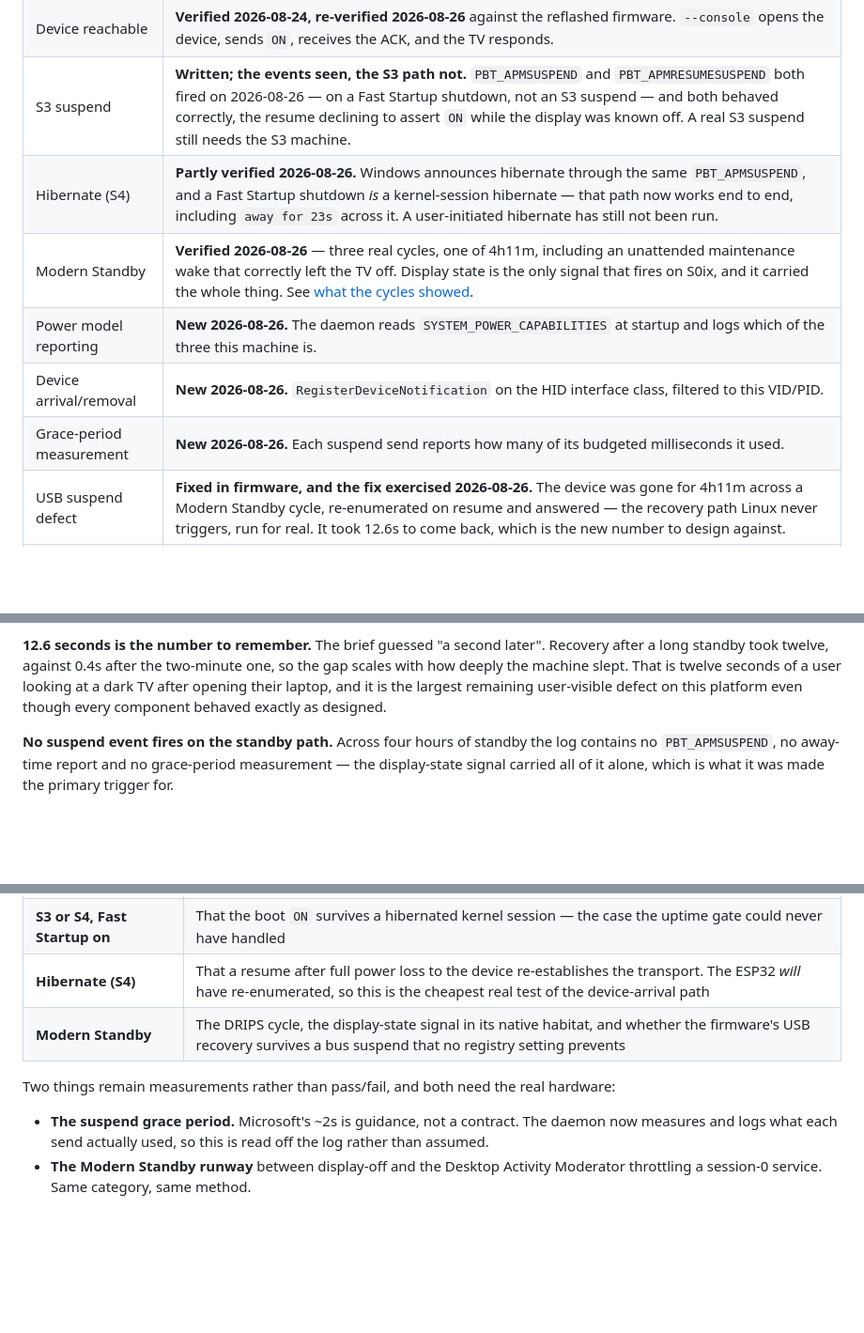
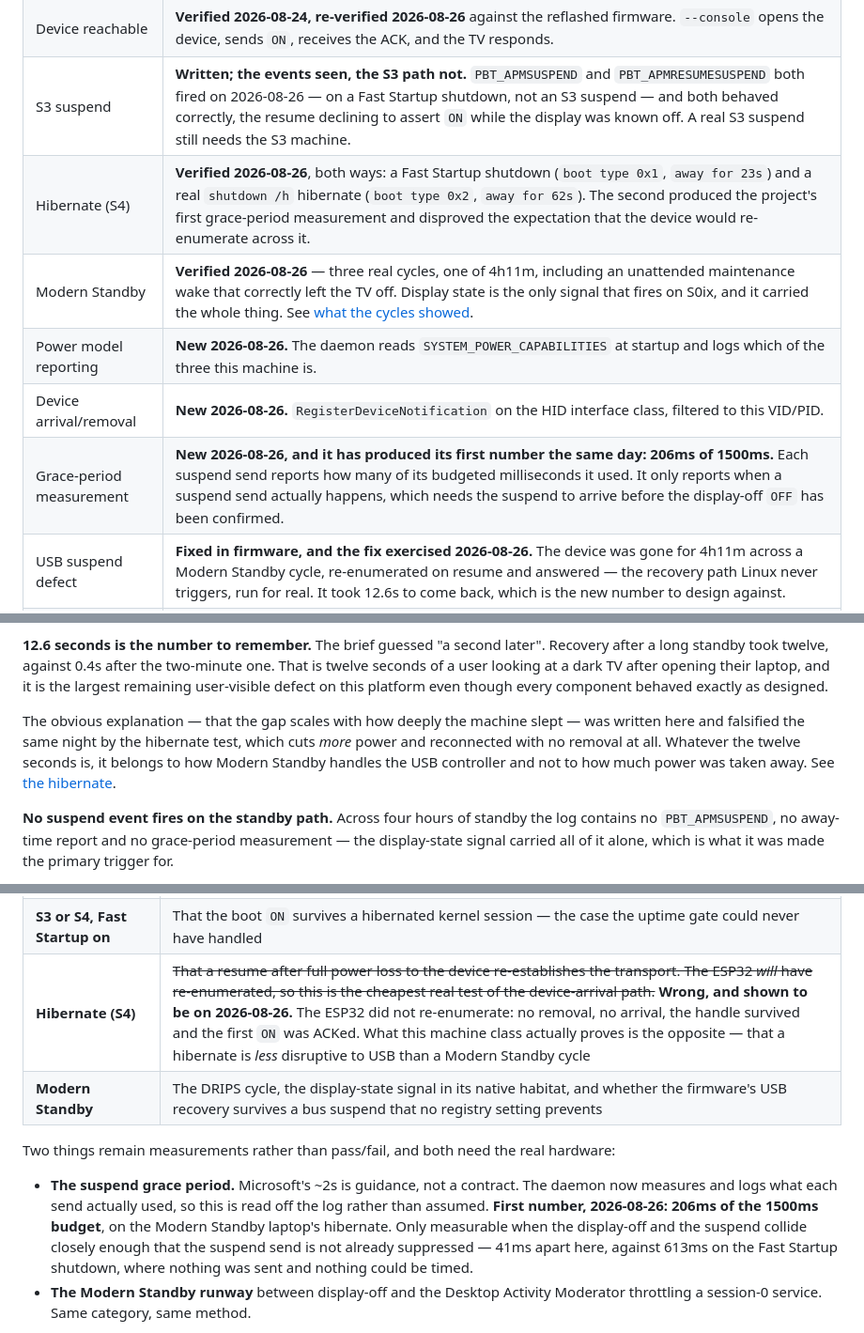
Before and after one commit to Niall-xox/ESP32-IR-CEC-Alternative, a Markdown page: Project Outline.md, 3 parts joined by grey strips. Shown at 94% size. Drawn GitHub-style; blank space fills up the shorter version.

```diff
--- a/Project Outline.md
+++ b/Project Outline.md
@@ -607,11 +607,11 @@ boot — is still unexercised. Last worked on 2026-08-26 —
 | Windows build | **Works.** Builds under MSVC via vcpkg, and cross-compiles clean under `-Wall -Wextra` for x86_64-w64-mingw32, linking a complete PE. |
 | Device reachable | **Verified 2026-08-24, re-verified 2026-08-26** against the reflashed firmware. `--console` opens the device, sends `ON`, receives the ACK, and the TV responds. |
 | S3 suspend | **Written; the events seen, the S3 path not.** `PBT_APMSUSPEND` and `PBT_APMRESUMESUSPEND` both fired on 2026-08-26 — on a Fast Startup shutdown, not an S3 suspend — and both behaved correctly, the resume declining to assert `ON` while the display was known off. A real S3 suspend still needs the S3 machine. |
-| Hibernate (S4) | **Partly verified 2026-08-26.** Windows announces hibernate through the same `PBT_APMSUSPEND`, and a Fast Startup shutdown *is* a kernel-session hibernate — that path now works end to end, including `away for 23s` across it. A user-initiated hibernate has still not been run. |
+| Hibernate (S4) | **Verified 2026-08-26**, both ways: a Fast Startup shutdown (`boot type 0x1`, `away for 23s`) and a real `shutdown /h` hibernate (`boot type 0x2`, `away for 62s`). The second produced the project's first grace-period measurement and disproved the expectation that the device would re-enumerate across it. |
 | Modern Standby | **Verified 2026-08-26** — three real cycles, one of 4h11m, including an unattended maintenance wake that correctly left the TV off. Display state is the only signal that fires on S0ix, and it carried the whole thing. See [what the cycles showed](#what-the-modern-standby-cycles-actually-showed). |
 | Power model reporting | **New 2026-08-26.** The daemon reads `SYSTEM_POWER_CAPABILITIES` at startup and logs which of the three this machine is. |
 | Device arrival/removal | **New 2026-08-26.** `RegisterDeviceNotification` on the HID interface class, filtered to this VID/PID. |
-| Grace-period measurement | **New 2026-08-26.** Each suspend send reports how many of its budgeted milliseconds it used. |
+| Grace-period measurement | **New 2026-08-26, and it has produced its first number the same day: 206ms of 1500ms.** Each suspend send reports how many of its budgeted milliseconds it used. It only reports when a suspend send actually happens, which needs the suspend to arrive before the display-off `OFF` has been confirmed. |
 | USB suspend defect | **Fixed in firmware, and the fix exercised 2026-08-26.** The device was gone for 4h11m across a Modern Standby cycle, re-enumerated on resume and answered — the recovery path Linux never triggers, run for real. It took 12.6s to come back, which is the new number to design against. |
 | Service | **Installed, started and restarted 2026-08-26** on the Modern Standby laptop, after four defects were fixed. Five consecutive restarts, each re-asserting `ON`. MSVC `/W4` reports nothing, so gcc's `-Wall -Wextra` was not hiding anything. |
 | Display-state design | **Answered 2026-08-26, and the assumption held.** Registration *does* deliver the current value: the first service start logged `display state = on` and drove an `ON` from it within 2ms. The boot `ON` works as designed, and the fallback the [sanity check](#five-decisions-the-sanity-check-reversed) built for the other outcome has not been needed. |
@@ -778,10 +778,16 @@ the observed behaviour of the machine rather than a prediction about it.
 
 **12.6 seconds is the number to remember.** The brief guessed "a second later".
 Recovery after a long standby took twelve, against 0.4s after the two-minute
-one, so the gap scales with how deeply the machine slept. That is twelve seconds
-of a user looking at a dark TV after opening their laptop, and it is the largest
-remaining user-visible defect on this platform even though every component
-behaved exactly as designed.
+one. That is twelve seconds of a user looking at a dark TV after opening their
+laptop, and it is the largest remaining user-visible defect on this platform
+even though every component behaved exactly as designed.
+
+The obvious explanation — that the gap scales with how deeply the machine slept
+— was written here and falsified the same night by the hibernate test, which
+cuts *more* power and reconnected with no removal at all. Whatever the twelve
+seconds is, it belongs to how Modern Standby handles the USB controller and not
+to how much power was taken away. See
+[the hibernate](#the-hibernate--and-the-two-predictions-it-falsified).
 
 **No suspend event fires on the standby path.** Across four hours of standby the
 log contains no `PBT_APMSUSPEND`, no away-time report and no grace-period
@@ -1674,7 +1743,7 @@ What this means in practice:
 |---|---|
 | **S3, Fast Startup off** | `PBT_APMSUSPEND` as a real suspend trigger; a true cold boot, and therefore the only honest test of the boot `ON` |
 | **S3 or S4, Fast Startup on** | That the boot `ON` survives a hibernated kernel session — the case the uptime gate could never have handled |
-| **Hibernate (S4)** | That a resume after full power loss to the device re-establishes the transport. The ESP32 *will* have re-enumerated, so this is the cheapest real test of the device-arrival path |
+| **Hibernate (S4)** | ~~That a resume after full power loss to the device re-establishes the transport. The ESP32 *will* have re-enumerated, so this is the cheapest real test of the device-arrival path.~~ **Wrong, and shown to be on 2026-08-26.** The ESP32 did not re-enumerate: no removal, no arrival, the handle survived and the first `ON` was ACKed. What this machine class actually proves is the opposite — that a hibernate is *less* disruptive to USB than a Modern Standby cycle |
 | **Modern Standby** | The DRIPS cycle, the display-state signal in its native habitat, and whether the firmware's USB recovery survives a bus suspend that no registry setting prevents |
 
 Two things remain measurements rather than pass/fail, and both need the real
@@ -1682,7 +1751,11 @@ hardware:
 
 - **The suspend grace period.** Microsoft's ~2s is guidance, not a contract. The
   daemon now measures and logs what each send actually used, so this is read off
-  the log rather than assumed.
+  the log rather than assumed. **First number, 2026-08-26: 206ms of the 1500ms
+  budget**, on the Modern Standby laptop's hibernate. Only measurable when the
+  display-off and the suspend collide closely enough that the suspend send is
+  not already suppressed — 41ms apart here, against 613ms on the Fast Startup
+  shutdown, where nothing was sent and nothing could be timed.
 - **The Modern Standby runway** between display-off and the Desktop Activity
   Moderator throttling a session-0 service. Same category, same method.
 
```
Also changed, not shown: other parts of Project Outline.md (+64 -1 lines).
